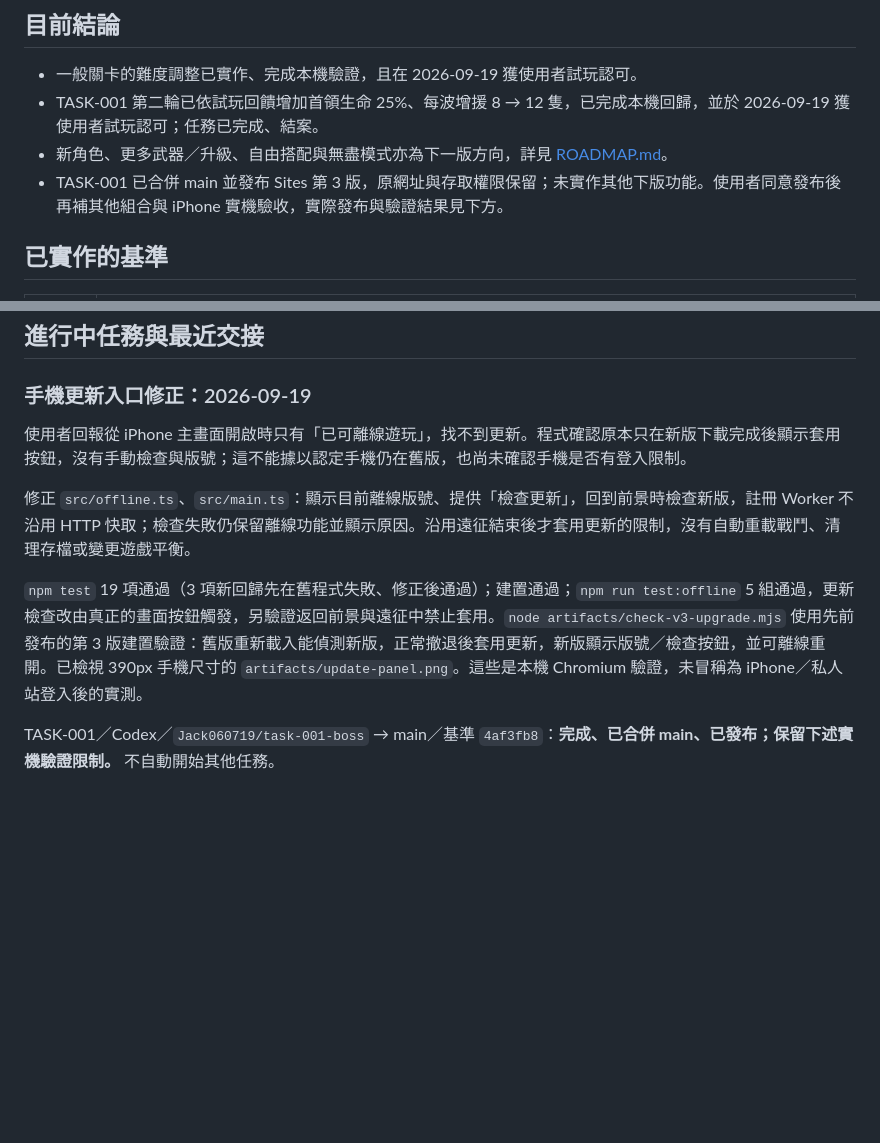
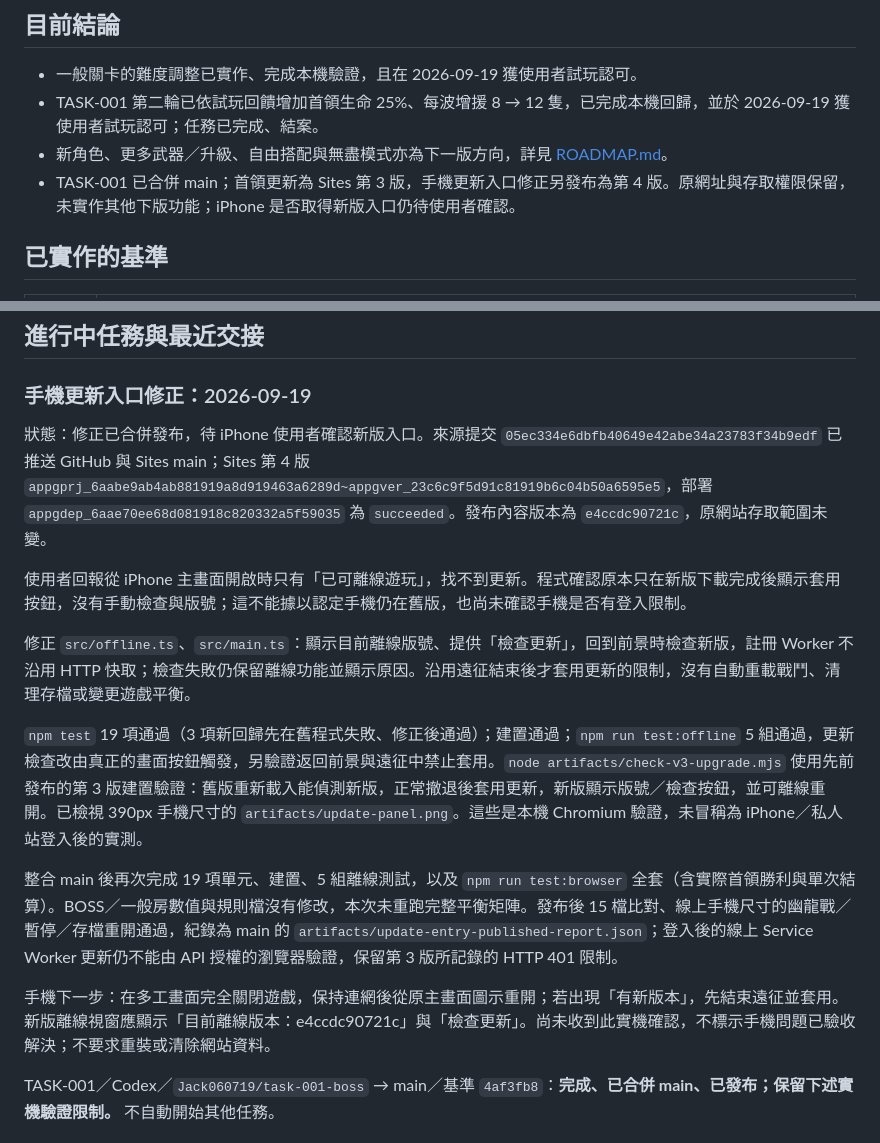
Before and after one commit to Jack060719/Ember_Expedition, a Markdown page: STATUS.md, 2 parts joined by grey strips. Drawn GitHub-style; blank space fills up the shorter version.

Commit message:
Record mobile update entry release and pending device check

```diff
--- a/STATUS.md
+++ b/STATUS.md
@@ -7,7 +7,7 @@
 - 一般關卡的難度調整已實作、完成本機驗證，且在 2026-09-19 獲使用者試玩認可。
 - TASK-001 第二輪已依試玩回饋增加首領生命 25%、每波增援 8 → 12 隻，已完成本機回歸，並於 2026-09-19 獲使用者試玩認可；任務已完成、結案。
 - 新角色、更多武器／升級、自由搭配與無盡模式亦為下一版方向，詳見 [ROADMAP.md](ROADMAP.md)。
-- TASK-001 已合併 main 並發布 Sites 第 3 版，原網址與存取權限保留；未實作其他下版功能。使用者同意發布後再補其他組合與 iPhone 實機驗收，實際發布與驗證結果見下方。
+- TASK-001 已合併 main；首領更新為 Sites 第 3 版，手機更新入口修正另發布為第 4 版。原網址與存取權限保留，未實作其他下版功能；iPhone 是否取得新版入口仍待使用者確認。
 
 ## 已實作的基準
 
@@ -67,11 +67,17 @@ TASK-001 實作與驗收紀錄已提交於 `7e3f8d1`；main 原有任務卡與
 
 ### 手機更新入口修正：2026-09-19
 
+狀態：修正已合併發布，待 iPhone 使用者確認新版入口。來源提交 `05ec334e6dbfb40649e42abe34a23783f34b9edf` 已推送 GitHub 與 Sites main；Sites 第 4 版 `appgprj_6aabe9ab4ab881919a8d919463a6289d~appgver_23c6c9f5d91c81919b6c04b50a6595e5`，部署 `appgdep_6aae70ee68d081918c820332a5f59035` 為 `succeeded`。發布內容版本為 `e4ccdc90721c`，原網站存取範圍未變。
+
 使用者回報從 iPhone 主畫面開啟時只有「已可離線遊玩」，找不到更新。程式確認原本只在新版下載完成後顯示套用按鈕，沒有手動檢查與版號；這不能據以認定手機仍在舊版，也尚未確認手機是否有登入限制。
 
 修正 `src/offline.ts`、`src/main.ts`：顯示目前離線版號、提供「檢查更新」，回到前景時檢查新版，註冊 Worker 不沿用 HTTP 快取；檢查失敗仍保留離線功能並顯示原因。沿用遠征結束後才套用更新的限制，沒有自動重載戰鬥、清理存檔或變更遊戲平衡。
 
 `npm test` 19 項通過（3 項新回歸先在舊程式失敗、修正後通過）；建置通過；`npm run test:offline` 5 組通過，更新檢查改由真正的畫面按鈕觸發，另驗證返回前景與遠征中禁止套用。`node artifacts/check-v3-upgrade.mjs` 使用先前發布的第 3 版建置驗證：舊版重新載入能偵測新版，正常撤退後套用更新，新版顯示版號／檢查按鈕，並可離線重開。已檢視 390px 手機尺寸的 `artifacts/update-panel.png`。這些是本機 Chromium 驗證，未冒稱為 iPhone／私人站登入後的實測。
+
+整合 main 後再次完成 19 項單元、建置、5 組離線測試，以及 `npm run test:browser` 全套（含實際首領勝利與單次結算）。BOSS／一般房數值與規則檔沒有修改，本次未重跑完整平衡矩陣。發布後 15 檔比對、線上手機尺寸的幽龍戰／暫停／存檔重開通過，紀錄為 main 的 `artifacts/update-entry-published-report.json`；登入後的線上 Service Worker 更新仍不能由 API 授權的瀏覽器驗證，保留第 3 版所記錄的 HTTP 401 限制。
+
+手機下一步：在多工畫面完全關閉遊戲，保持連網後從原主畫面圖示重開；若出現「有新版本」，先結束遠征並套用。新版離線視窗應顯示「目前離線版本：e4ccdc90721c」與「檢查更新」。尚未收到此實機確認，不標示手機問題已驗收解決；不要求重裝或清除網站資料。
 
 TASK-001／Codex／`Jack060719/task-001-boss` → main／基準 `4af3fb8`：**完成、已合併 main、已發布；保留下述實機驗證限制。** 不自動開始其他任務。
 
```
